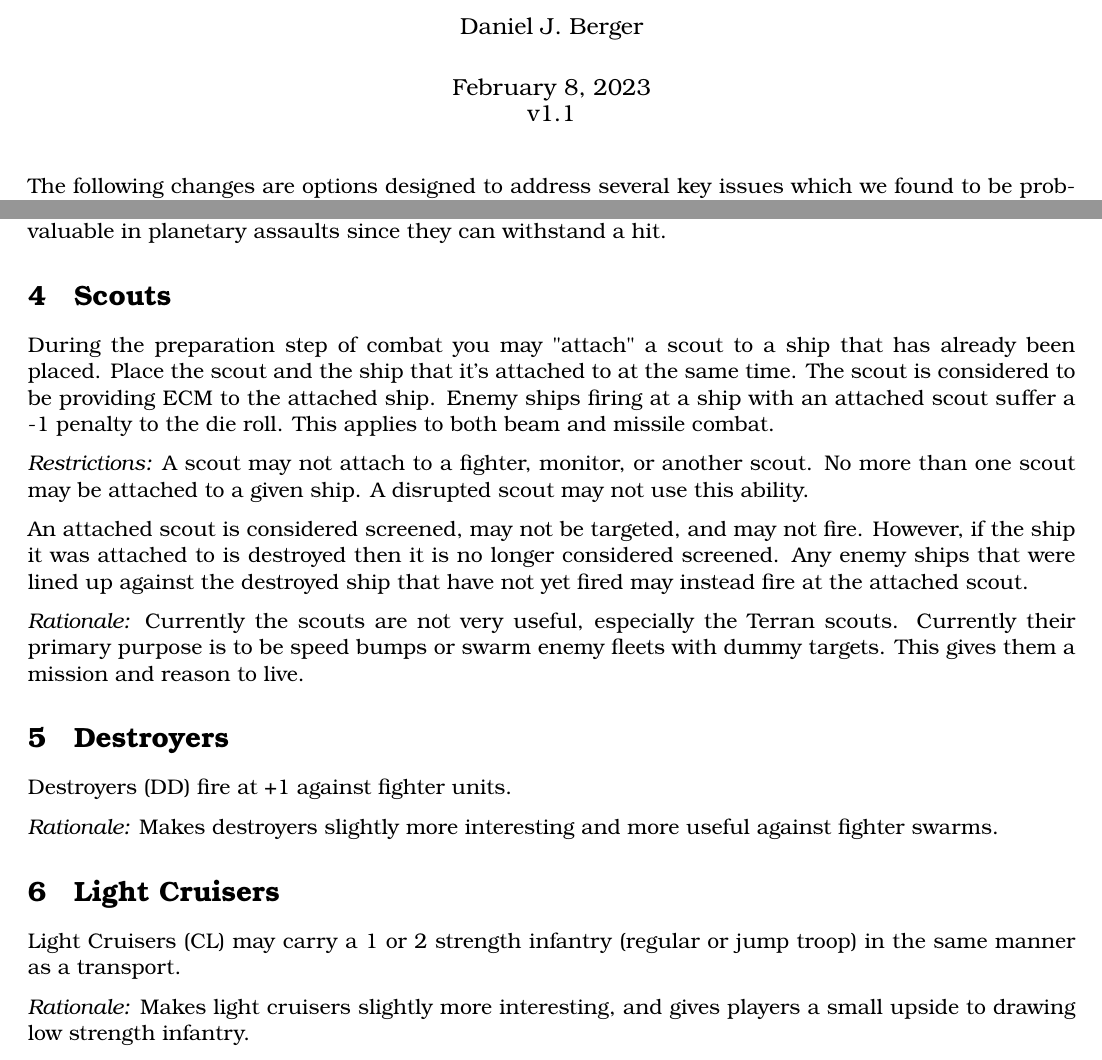
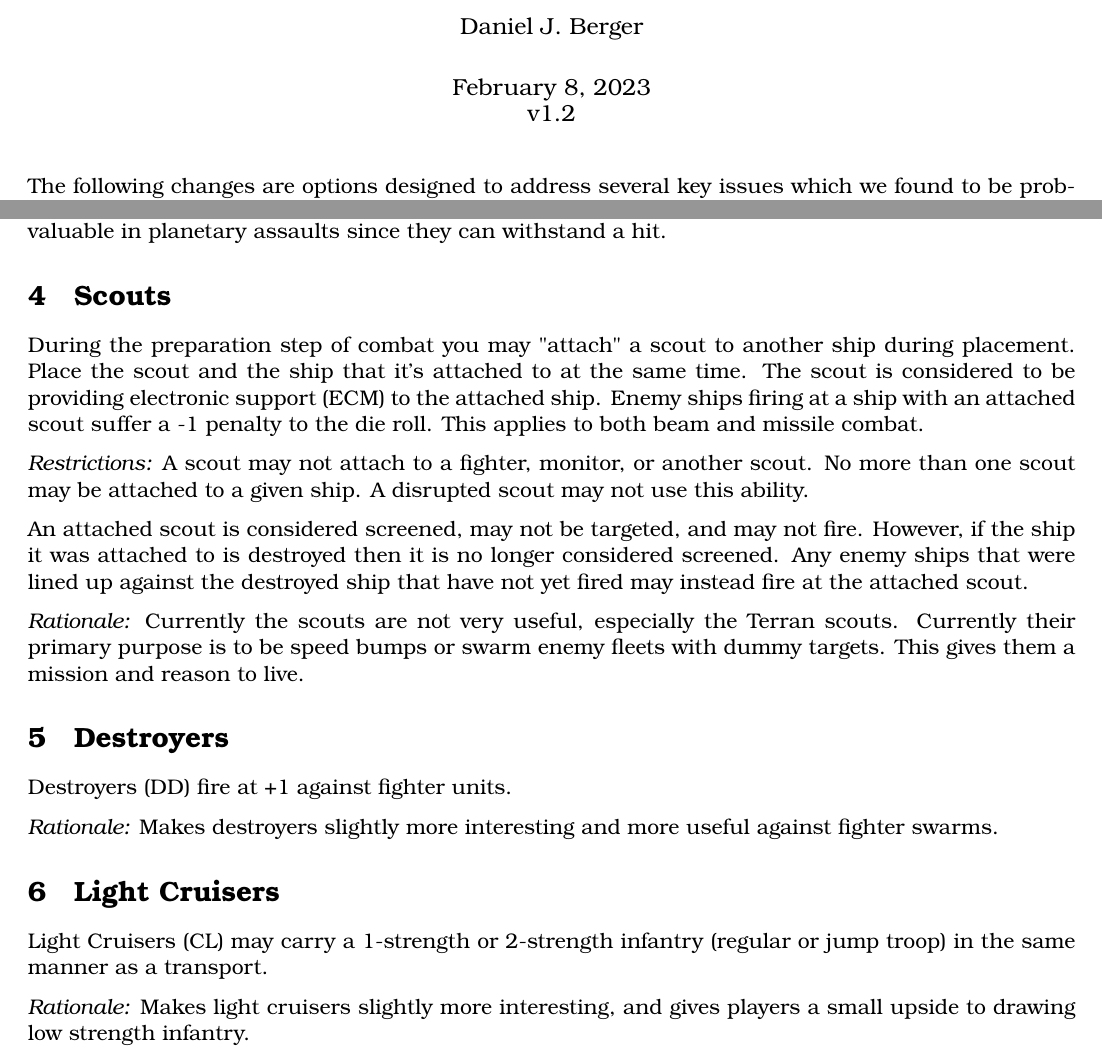
Before and after one commit to djberg96/Space-Empires-Imperium, a LaTeX document (Variants/Imperium_Variant_Me.tex): two parts of pages 1 and 2 of 3, joined at a grey line, cut so that both start at the same text. Compiled offline with pdfLaTeX.

Commit message:
Minor verbiage updates, version bump.

```diff
--- a/Variants/Imperium_Variant_Me.tex
+++ b/Variants/Imperium_Variant_Me.tex
@@ -27,7 +27,7 @@
 \title{%
   Variants for GDW's Imperium  \\
   \vspace{0.5em}
-  \date{\today\\v1.1}
+  \date{\today\\v1.2}
 }
 
 \author{Daniel J. Berger}
@@ -73,7 +73,7 @@ Any ship that costs at least 10 RU (i.e. Strike Cruiser, Heavy Cruiser, Battlesh
 
 \section{Scouts}
 
-During the preparation step of combat you may "attach" a scout to a ship that has already been placed. Place the scout and the ship that it's attached to at the same time. The scout is considered to be providing ECM to the attached ship. Enemy ships firing at a ship with an attached scout suffer a -1 penalty to the die roll. This applies to both beam and missile combat.
+During the preparation step of combat you may "attach" a scout to another ship during placement. Place the scout and the ship that it's attached to at the same time. The scout is considered to be providing electronic support (ECM) to the attached ship. Enemy ships firing at a ship with an attached scout suffer a -1 penalty to the die roll. This applies to both beam and missile combat.
 
 \textit{Restrictions:} A scout may not attach to a fighter, monitor, or another scout. No more than one scout may be attached to a given ship. A disrupted scout may not use this ability.
 
@@ -89,7 +89,7 @@ Destroyers (DD) fire at +1 against fighter units.
 
 \section{Light Cruisers}
 
-Light Cruisers (CL) may carry a 1 or 2 strength infantry (regular or jump troop) in the same manner as a transport.
+Light Cruisers (CL) may carry a 1-strength or 2-strength infantry (regular or jump troop) in the same manner as a transport.
 
 \textit{Rationale:} Makes light cruisers slightly more interesting, and gives players a small upside to drawing low strength infantry.
 
```
